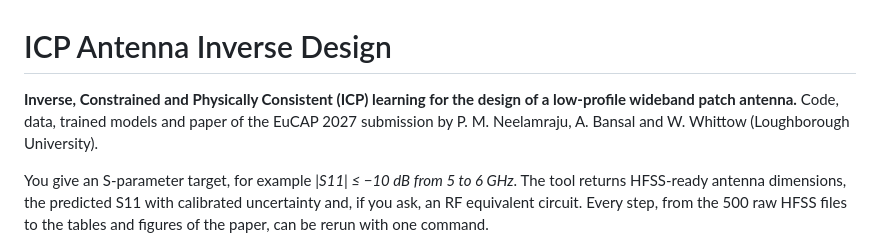
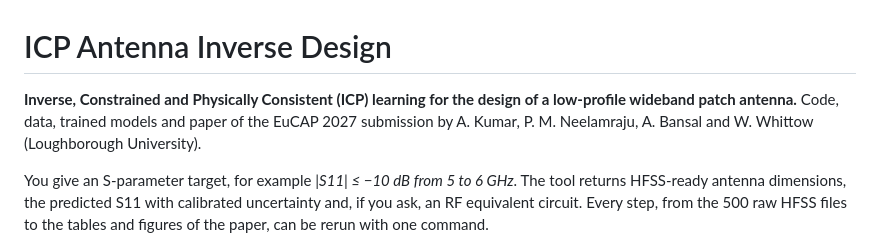
Before and after one commit to PavanMohanN/ICP-Antenna-Inverse-Design, a Markdown page: README.md, the part around the change. GitHub-like rendering.

```diff
--- a/README.md
+++ b/README.md
@@ -1,7 +1,7 @@
 # ICP Antenna Inverse Design
 
 **Inverse, Constrained and Physically Consistent (ICP) learning for the design of a low-profile wideband patch antenna.**
-Code, data, trained models and paper of the EuCAP 2027 submission by P. M. Neelamraju, A. Bansal and W. Whittow (Loughborough University).
+Code, data, trained models and paper of the EuCAP 2027 submission by A. Kumar, P. M. Neelamraju, A. Bansal and W. Whittow (Loughborough University).
 
 You give an S-parameter target, for example *|S11| ≤ −10 dB from 5 to 6 GHz*.
 The tool returns HFSS-ready antenna dimensions, the predicted S11 with calibrated uncertainty and, if you ask, an RF equivalent circuit.
```
